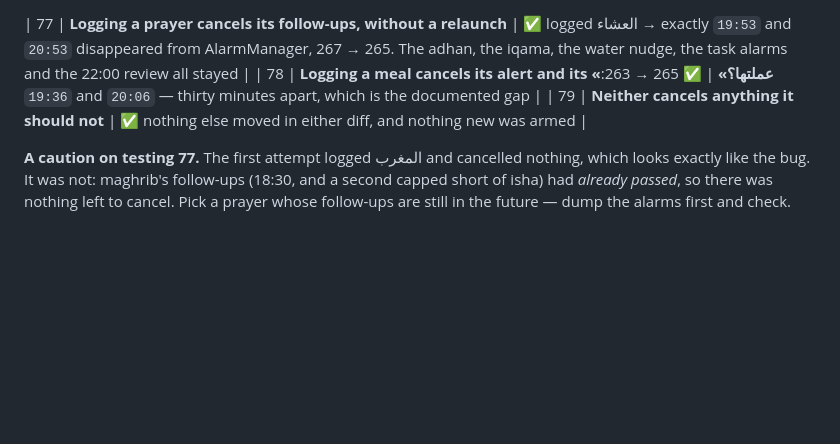
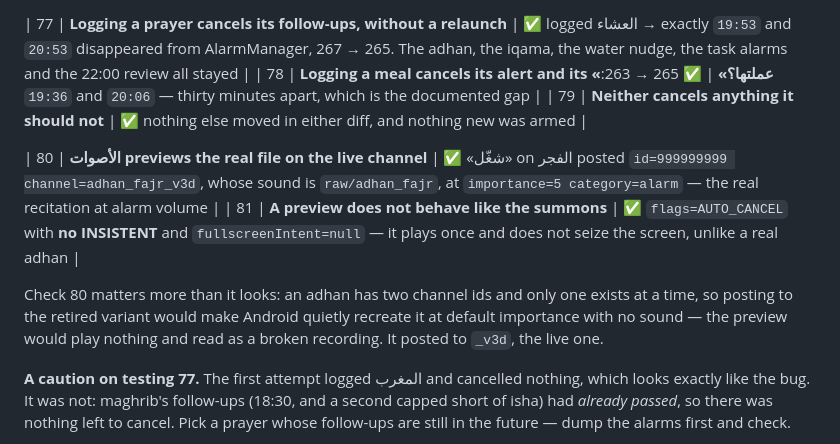
Before and after one commit to Eslamfoka/noury, a Markdown page: docs/install.md, the part around the change. GitHub-like rendering; blank space fills up the shorter version.

Commit message:
docs: الأصوات اتجربت — بيشغّل الملف الحقيقي على القناة الحية
The screen the user needs for two of the five things still on his list,
and it had never been driven on a device.

«شغّل» on الفجر posts id=999999999 on channel=adhan_fajr_v3d, whose sound
is raw/adhan_fajr, at importance=5 category=alarm — the real recitation,
on the real channel, at alarm volume. Which is the whole point: the
question he has to answer is whether that file carries «الصلاة خير من
النوم», and only the real file at the real volume can answer it.

It matters more than it looks that the channel was `_v3d`. An adhan has
two channel ids — the plain one and the twin that bypasses DND — and only
one exists at a time. Posting to the retired variant makes Android
quietly recreate it at default importance with no sound, so the preview
would play nothing and read as a broken recording rather than as Nouri
asking for the wrong channel. `_liveVariantOf` picks the live one, and
now that is measured rather than reasoned.

And it does not behave like the summons: flags=AUTO_CANCEL with no
INSISTENT and fullscreenIntent=null. It plays once and does not take over
the screen — auditioning, not being called.

Co-Authored-By: Claude Opus 5 <noreply@anthropic.com>
Claude-Session: https://claude.ai/code/session_0136CAYWLVofaunP3qq9m3LB

```diff
--- a/docs/install.md
+++ b/docs/install.md
@@ -262,6 +262,14 @@ own power management is the variable an emulator cannot speak for.
 | 78 | **Logging a meal cancels its alert and its «عملتها؟»** | ✅ 265 → 263: `19:36` and `20:06` — thirty minutes apart, which is the documented gap |
 | 79 | **Neither cancels anything it should not** | ✅ nothing else moved in either diff, and nothing new was armed |
 
+| 80 | **الأصوات previews the real file on the live channel** | ✅ «شغّل» on الفجر posted `id=999999999 channel=adhan_fajr_v3d`, whose sound is `raw/adhan_fajr`, at `importance=5 category=alarm` — the real recitation at alarm volume |
+| 81 | **A preview does not behave like the summons** | ✅ `flags=AUTO_CANCEL` with **no INSISTENT** and `fullscreenIntent=null` — it plays once and does not seize the screen, unlike a real adhan |
+
+Check 80 matters more than it looks: an adhan has two channel ids and only one
+exists at a time, so posting to the retired variant would make Android quietly
+recreate it at default importance with no sound — the preview would play
+nothing and read as a broken recording. It posted to `_v3d`, the live one.
+
 **A caution on testing 77.** The first attempt logged المغرب and cancelled
 nothing, which looks exactly like the bug. It was not: maghrib's follow-ups
 (18:30, and a second capped short of isha) had *already passed*, so there was
```
